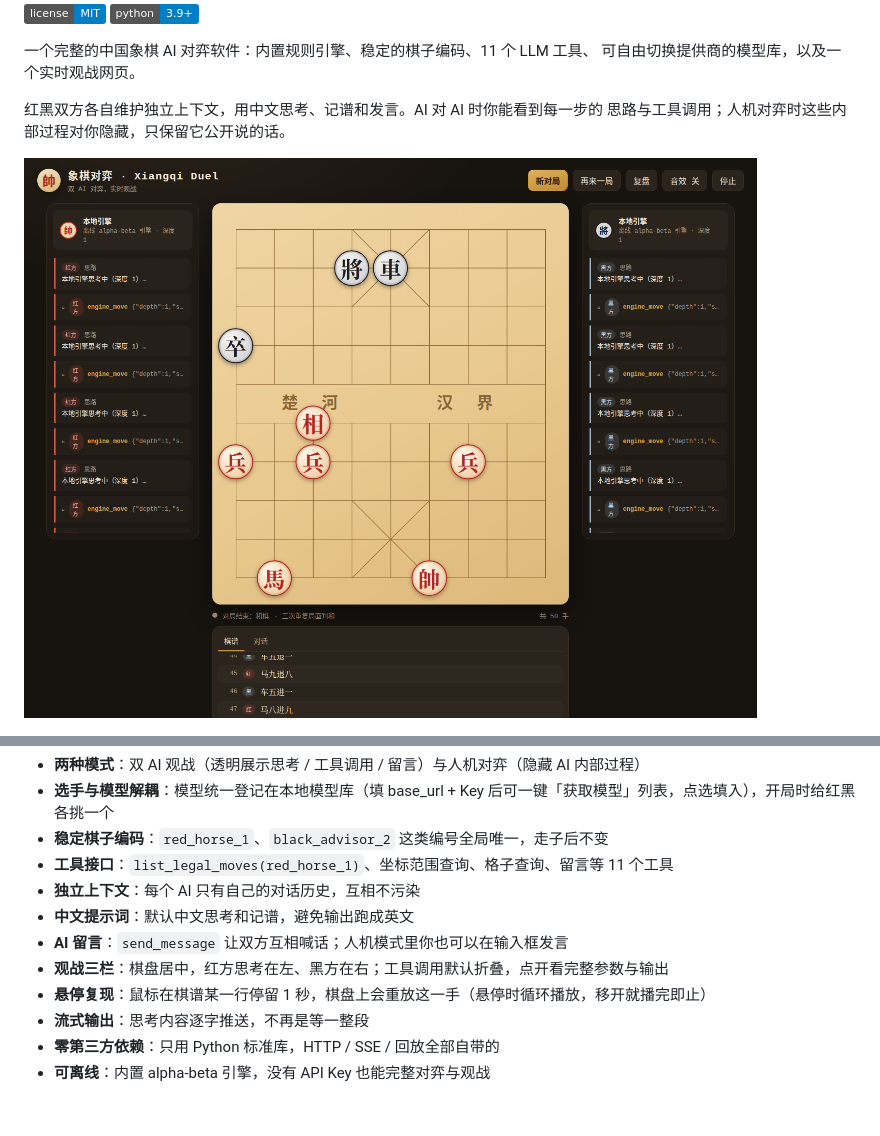
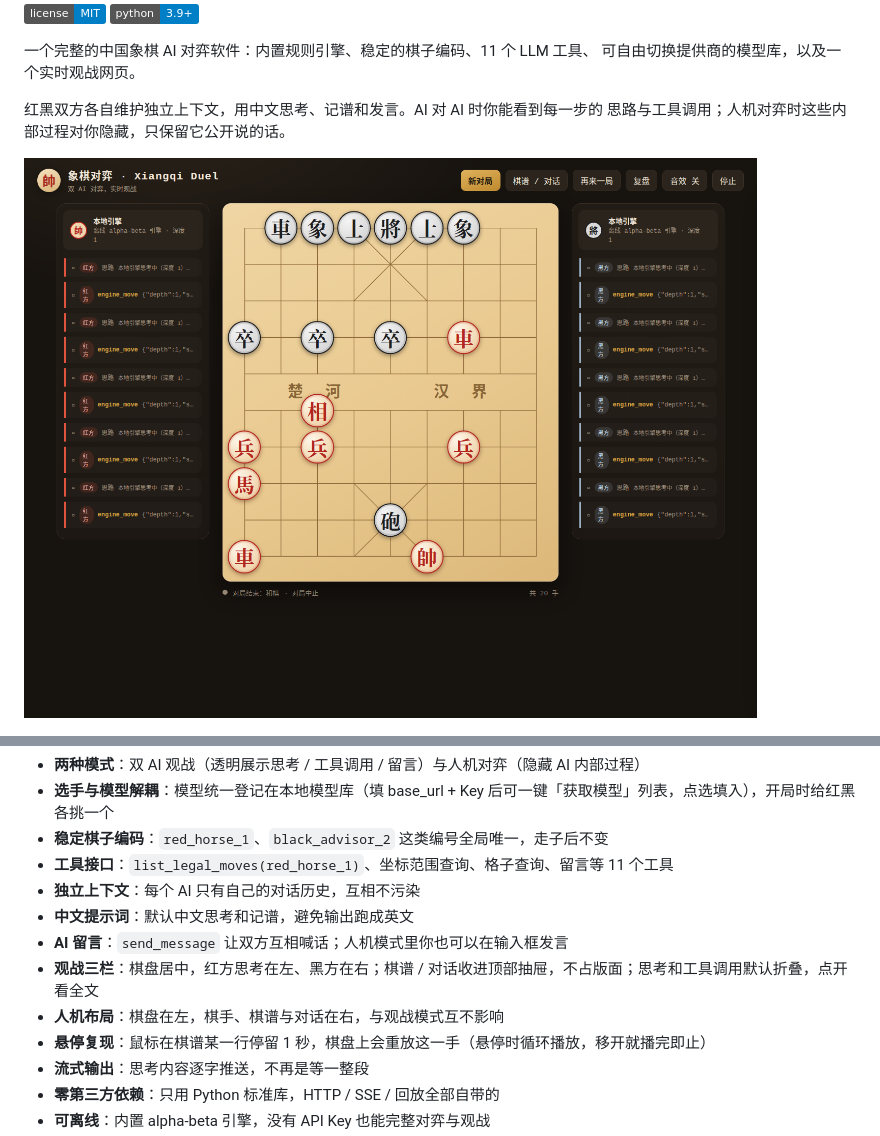
Before and after one commit to lnrh1/xiangqi-duel, a Markdown page: README.md, 2 parts joined by grey strips. Drawn GitHub-style; pictures changed too: docs/screenshot.png; badges without logos; blank space fills up the shorter version.

```diff
--- a/README.md
+++ b/README.md
@@ -25,7 +25,8 @@
 - **独立上下文**：每个 AI 只有自己的对话历史，互相不污染
 - **中文提示词**：默认中文思考和记谱，避免输出跑成英文
 - **AI 留言**：`send_message` 让双方互相喊话；人机模式里你也可以在输入框发言
-- **观战三栏**：棋盘居中，红方思考在左、黑方在右；工具调用默认折叠，点开看完整参数与输出
+- **观战三栏**：棋盘居中，红方思考在左、黑方在右；棋谱 / 对话收进顶部抽屉，不占版面；思考和工具调用默认折叠，点开看全文
+- **人机布局**：棋盘在左，棋手、棋谱与对话在右，与观战模式互不影响
 - **悬停复现**：鼠标在棋谱某一行停留 1 秒，棋盘上会重放这一手（悬停时循环播放，移开就播完即止）
 - **流式输出**：思考内容逐字推送，不再是等一整段
 - **零第三方依赖**：只用 Python 标准库，HTTP / SSE / 回放全部自带的
```
Also changed, not shown: 1 other file.
